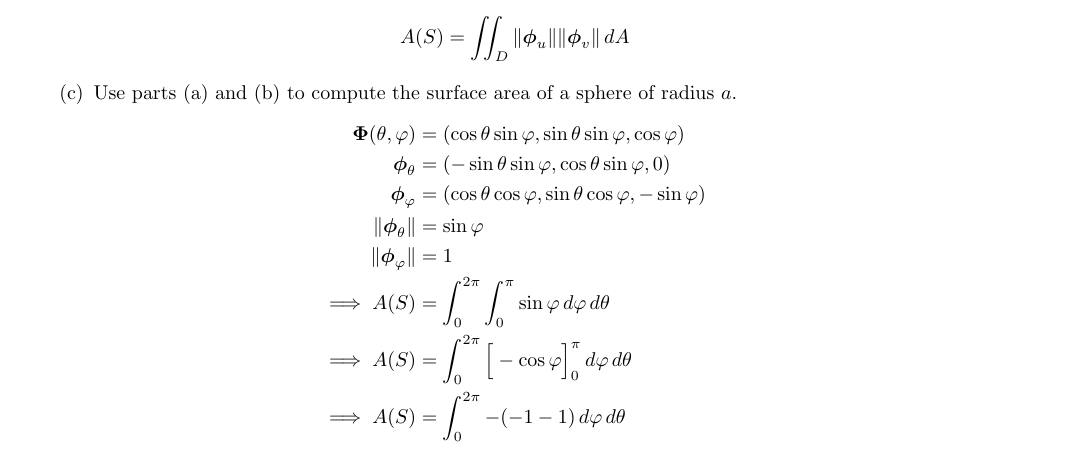
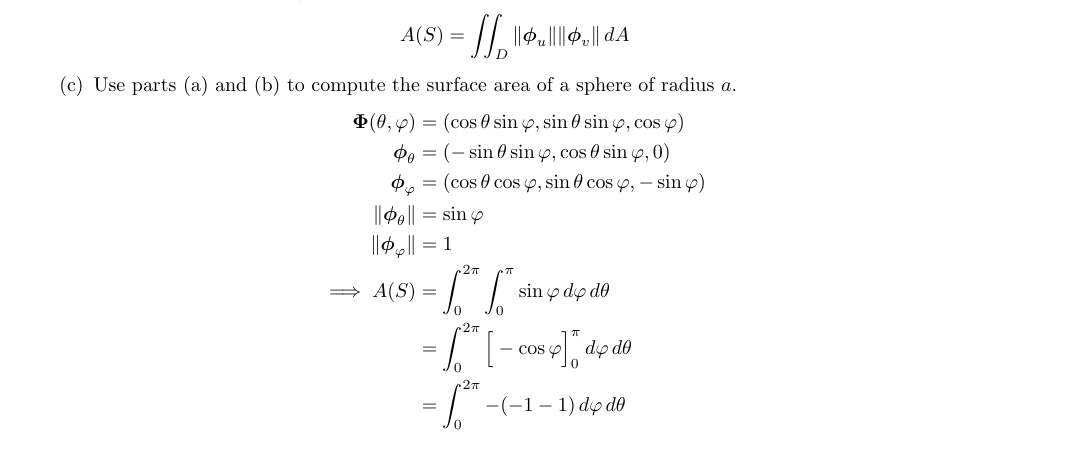
Before and after one commit to poonkeegan/school, a LaTeX document (matb42/a7.tex): part of page 2 of 3, cut so that both start at the same text. Compiled offline with pdfLaTeX.

Commit message:
Mon Mar  5 14:39:52 EST 2018

```diff
--- a/matb42/a7.tex
+++ b/matb42/a7.tex
@@ -91,8 +91,10 @@ Mar 13th 2018}
             \norm{\boldsymbol \phi_\theta} &= \sin \varphi \\
             \norm{\boldsymbol \phi_\varphi} &= 1 \\
             \implies A(S) &= \int_0^{2\pi}\int_0^\pi \sin \varphi \, d\varphi \, d\theta \\
-            \implies A(S) &= \int_0^{2\pi}\Big[- \cos \varphi \Big]_0^{\pi} \, d\varphi \, d\theta \\
-            \implies A(S) &= \int_0^{2\pi}- (-1 - 1) \, d\varphi \, d\theta \\
+            &= \int_0^{2\pi}\Big[- \cos \varphi \Big]_0^{\pi} \, d\varphi \, d\theta \\
+            &= \int_0^{2\pi}- (-1 - 1) \, d\varphi \, d\theta \\
+            &= 2\int_0^{2\pi}1 \, d\varphi \, d\theta \\
+            &= 4\pi\\
         \end{align*}
 
 
```
Also changed, not shown: matb42/a7.pdf.
